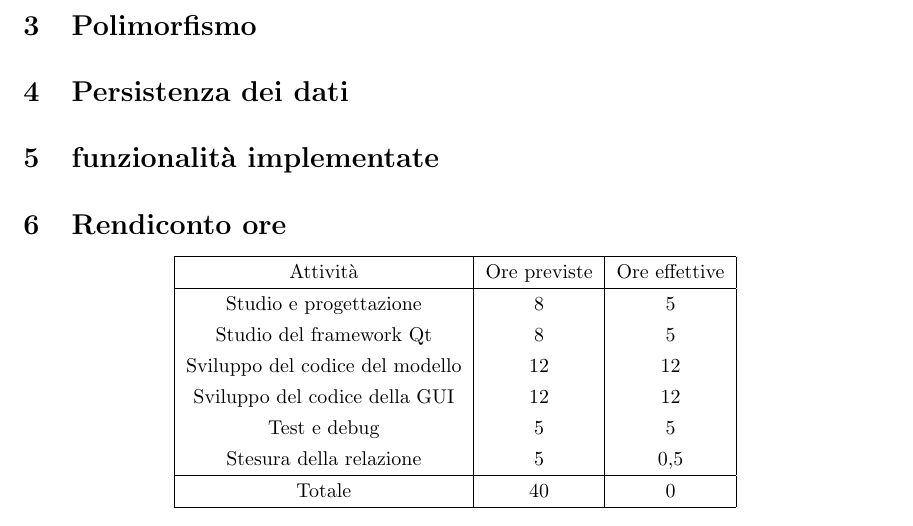
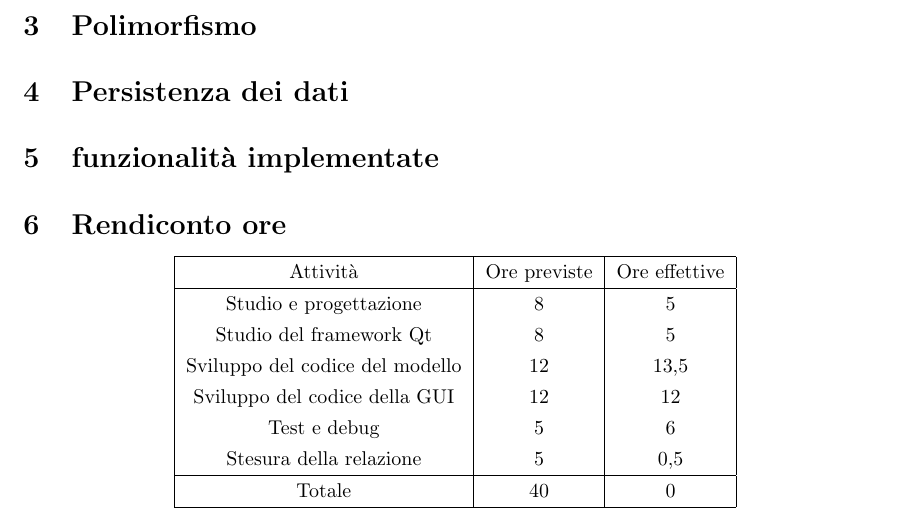
Before and after one commit to MattWasBwoken/Vapor, a LaTeX document (Relazione/relazione.tex): part of page 3 of 3, cut so that both start at the same text. Compiled offline with pdfLaTeX.

Commit message:
updated readme and relazione

```diff
--- a/Relazione/relazione.tex
+++ b/Relazione/relazione.tex
@@ -42,9 +42,9 @@ Vapor è un software che permette di visualizzare la propria libreria digitale d
     Attività & Ore previste & Ore effettive \\\hline
     Studio e progettazione & 8 & 5 \\
     Studio del framework Qt & 8 & 5 \\
-    Sviluppo del codice del modello & 12 & 12 \\
+    Sviluppo del codice del modello & 12 & 13,5 \\
     Sviluppo del codice della GUI & 12 & 12 \\
-    Test e debug & 5 & 5 \\
+    Test e debug & 5 & 6 \\
     Stesura della relazione & 5 & 0,5 \\\hline
     Totale & 40 & 0 \\\hline
     \end{tabular}
```
Also changed, not shown: Relazione/relazione.pdf, readme.md.
